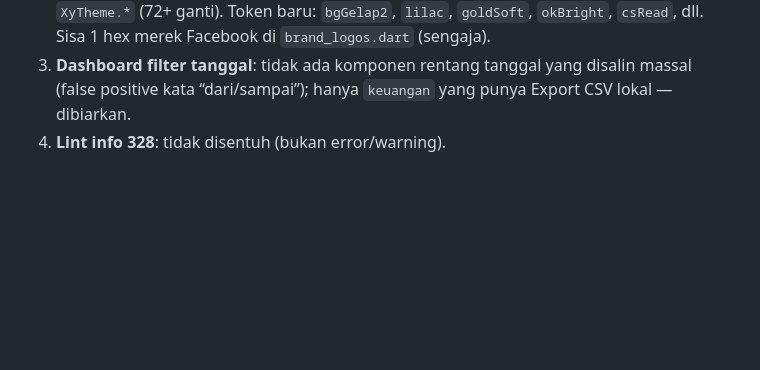
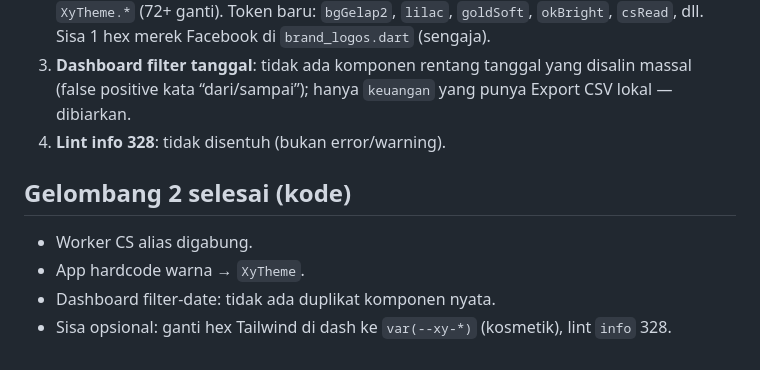
Before and after one commit to xykalnotkel/XyCloudOrder, a Markdown page: docs/audit-duplikasi.md, the part around the change. Drawn GitHub-style; blank space fills up the shorter version.

```diff
--- a/docs/audit-duplikasi.md
+++ b/docs/audit-duplikasi.md
@@ -72,3 +72,11 @@ Lihat juga: `docs/migrasi-dashboard.md`, `docs/konsistensi-platform.md`.
 2. **Konsistensi warna app**: hardcode `Color(0xFF…)` di luar `theme.dart` diganti ke token `XyTheme.*` (72+ ganti). Token baru: `bgGelap2`, `lilac`, `goldSoft`, `okBright`, `csRead`, dll. Sisa 1 hex merek Facebook di `brand_logos.dart` (sengaja).
 3. **Dashboard filter tanggal**: tidak ada komponen rentang tanggal yang disalin massal (false positive kata “dari/sampai”); hanya `keuangan` yang punya Export CSV lokal — dibiarkan.
 4. **Lint info 328**: tidak disentuh (bukan error/warning).
+
+
+## Gelombang 2 selesai (kode)
+
+- Worker CS alias digabung.
+- App hardcode warna → `XyTheme`.
+- Dashboard filter-date: tidak ada duplikat komponen nyata.
+- Sisa opsional: ganti hex Tailwind di dash ke `var(--xy-*)` (kosmetik), lint `info` 328.
```
Also changed, not shown: docs/keamanan-audit.md (+21 -0 lines), docs/rencana-3.3.md (+17 -0 lines).
